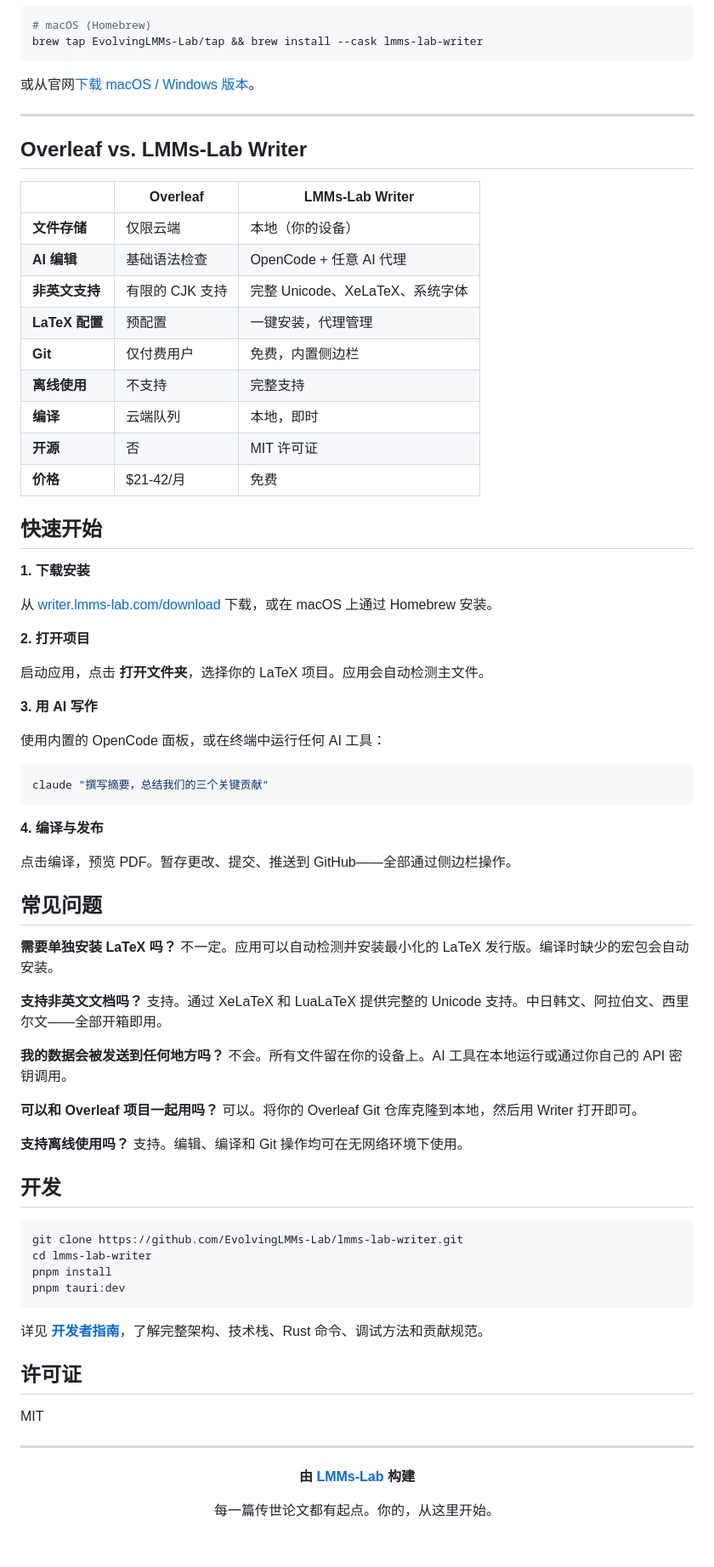
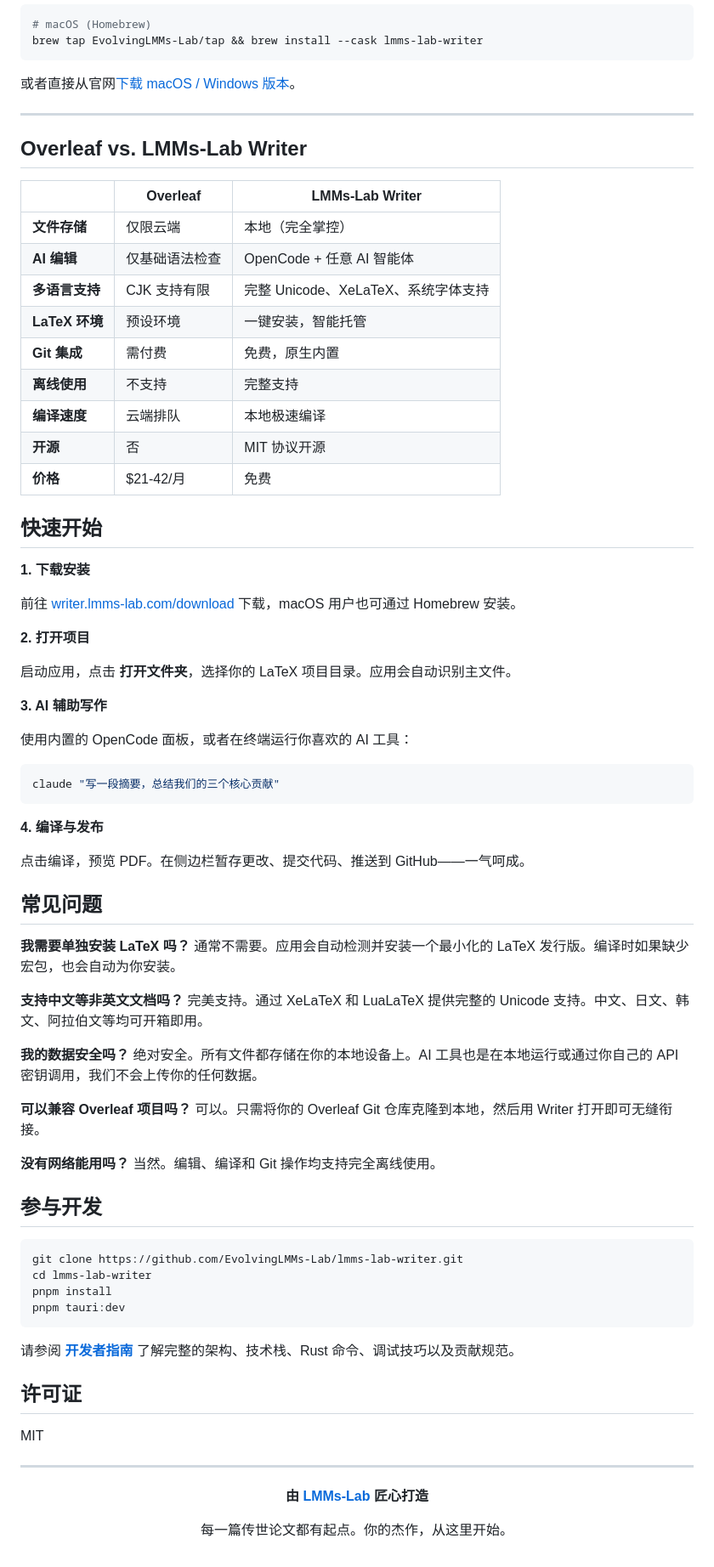
Before and after one commit to EvolvingLMMs-Lab/lmms-lab-writer, a Markdown page: README_zh.md, the part around one of its changes. Shown at 85% size. GitHub-like rendering.

Commit message:
fix: improve wording and clarity in README files for better understanding

````diff
--- a/README_zh.md
+++ b/README_zh.md
@@ -119,7 +119,7 @@ MIT 许可证。每一行代码都在 GitHub 上。没有供应商锁定、没
 brew tap EvolvingLMMs-Lab/tap && brew install --cask lmms-lab-writer
 ```
 
-或从官网[下载 macOS / Windows 版本](https://writer.lmms-lab.com/download)。
+或者直接从官网[下载 macOS / Windows 版本](https://writer.lmms-lab.com/download)。
 
 ---
 
@@ -127,56 +127,56 @@ brew tap EvolvingLMMs-Lab/tap && brew install --cask lmms-lab-writer
 
 | | Overleaf | LMMs-Lab Writer |
 |---|---|---|
-| **文件存储** | 仅限云端 | 本地（你的设备） |
-| **AI 编辑** | 基础语法检查 | OpenCode + 任意 AI 代理 |
-| **非英文支持** | 有限的 CJK 支持 | 完整 Unicode、XeLaTeX、系统字体 |
-| **LaTeX 配置** | 预配置 | 一键安装，代理管理 |
-| **Git** | 仅付费用户 | 免费，内置侧边栏 |
+| **文件存储** | 仅限云端 | 本地（完全掌控） |
+| **AI 编辑** | 仅基础语法检查 | OpenCode + 任意 AI 智能体 |
+| **多语言支持** | CJK 支持有限 | 完整 Unicode、XeLaTeX、系统字体支持 |
+| **LaTeX 环境** | 预设环境 | 一键安装，智能托管 |
+| **Git 集成** | 需付费 | 免费，原生内置 |
 | **离线使用** | 不支持 | 完整支持 |
-| **编译** | 云端队列 | 本地，即时 |
-| **开源** | 否 | MIT 许可证 |
+| **编译速度** | 云端排队 | 本地极速编译 |
+| **开源** | 否 | MIT 协议开源 |
 | **价格** | $21-42/月 | 免费 |
 
 ## 快速开始
 
 **1. 下载安装**
 
-从 [writer.lmms-lab.com/download](https://writer.lmms-lab.com/download) 下载，或在 macOS 上通过 Homebrew 安装。
+前往 [writer.lmms-lab.com/download](https://writer.lmms-lab.com/download) 下载，macOS 用户也可通过 Homebrew 安装。
 
 **2. 打开项目**
 
-启动应用，点击 **打开文件夹**，选择你的 LaTeX 项目。应用会自动检测主文件。
+启动应用，点击 **打开文件夹**，选择你的 LaTeX 项目目录。应用会自动识别主文件。
 
-**3. 用 AI 写作**
+**3. AI 辅助写作**
 
-使用内置的 OpenCode 面板，或在终端中运行任何 AI 工具：
+使用内置的 OpenCode 面板，或者在终端运行你喜欢的 AI 工具：
 
 ```bash
-claude "撰写摘要，总结我们的三个关键贡献"
+claude "写一段摘要，总结我们的三个核心贡献"
 ```
 
 **4. 编译与发布**
 
-点击编译，预览 PDF。暂存更改、提交、推送到 GitHub——全部通过侧边栏操作。
+点击编译，预览 PDF。在侧边栏暂存更改、提交代码、推送到 GitHub——一气呵成。
 
 ## 常见问题
 
-**需要单独安装 LaTeX 吗？**
-不一定。应用可以自动检测并安装最小化的 LaTeX 发行版。编译时缺少的宏包会自动安装。
+**我需要单独安装 LaTeX 吗？**
+通常不需要。应用会自动检测并安装一个最小化的 LaTeX 发行版。编译时如果缺少宏包，也会自动为你安装。
 
-**支持非英文文档吗？**
-支持。通过 XeLaTeX 和 LuaLaTeX 提供完整的 Unicode 支持。中日韩文、阿拉伯文、西里尔文——全部开箱即用。
+**支持中文等非英文文档吗？**
+完美支持。通过 XeLaTeX 和 LuaLaTeX 提供完整的 Unicode 支持。中文、日文、韩文、阿拉伯文等均可开箱即用。
 
-**我的数据会被发送到任何地方吗？**
-不会。所有文件留在你的设备上。AI 工具在本地运行或通过你自己的 API 密钥调用。
+**我的数据安全吗？**
+绝对安全。所有文件都存储在你的本地设备上。AI 工具也是在本地运行或通过你自己的 API 密钥调用，我们不会上传你的任何数据。
 
-**可以和 Overleaf 项目一起用吗？**
-可以。将你的 Overleaf Git 仓库克隆到本地，然后用 Writer 打开即可。
+**可以兼容 Overleaf 项目吗？**
+可以。只需将你的 Overleaf Git 仓库克隆到本地，然后用 Writer 打开即可无缝衔接。
 
-**支持离线使用吗？**
-支持。编辑、编译和 Git 操作均可在无网络环境下使用。
+**没有网络能用吗？**
+当然。编辑、编译和 Git 操作均支持完全离线使用。
 
-## 开发
+## 参与开发
 
 ```bash
 git clone https://github.com/EvolvingLMMs-Lab/lmms-lab-writer.git
@@ -185,7 +185,7 @@ pnpm install
 pnpm tauri:dev
 ```
 
-详见 **[开发者指南](docs/dev.md)**，了解完整架构、技术栈、Rust 命令、调试方法和贡献规范。
+请参阅 **[开发者指南](docs/dev.md)** 了解完整的架构、技术栈、Rust 命令、调试技巧以及贡献规范。
 
 ## 许可证
 
@@ -195,8 +195,8 @@ MIT
 
 <div align="center">
 
-**由 [LMMs-Lab](https://lmms-lab.com) 构建**
+**由 [LMMs-Lab](https://lmms-lab.com) 匠心打造**
 
-每一篇传世论文都有起点。你的，从这里开始。
+每一篇传世论文都有起点。你的杰作，从这里开始。
 
 </div>
````
Also changed, not shown: other parts of README_zh.md (+32 -32 lines), README.md (+34 -34 lines), README_ja.md (+57 -57 lines).
